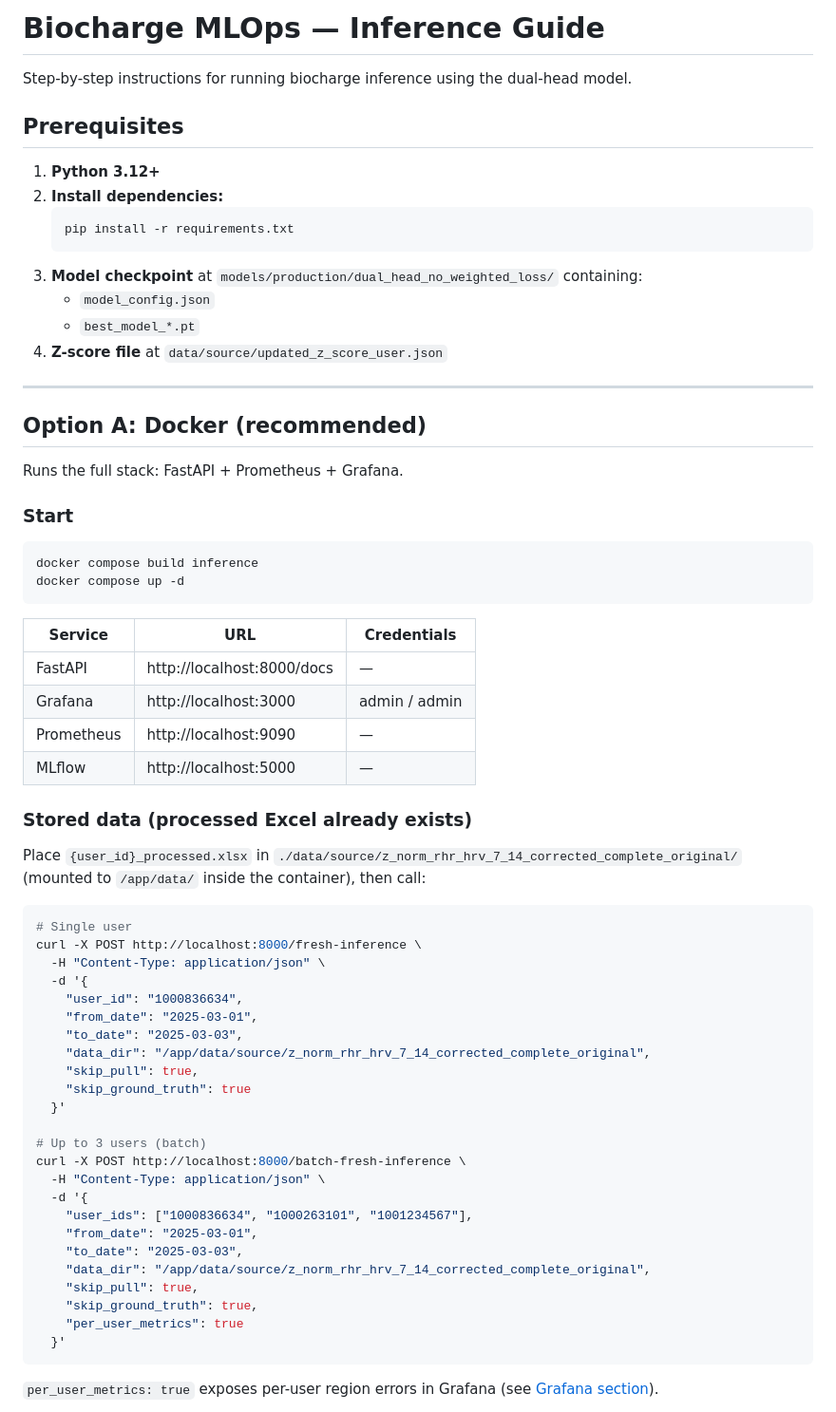
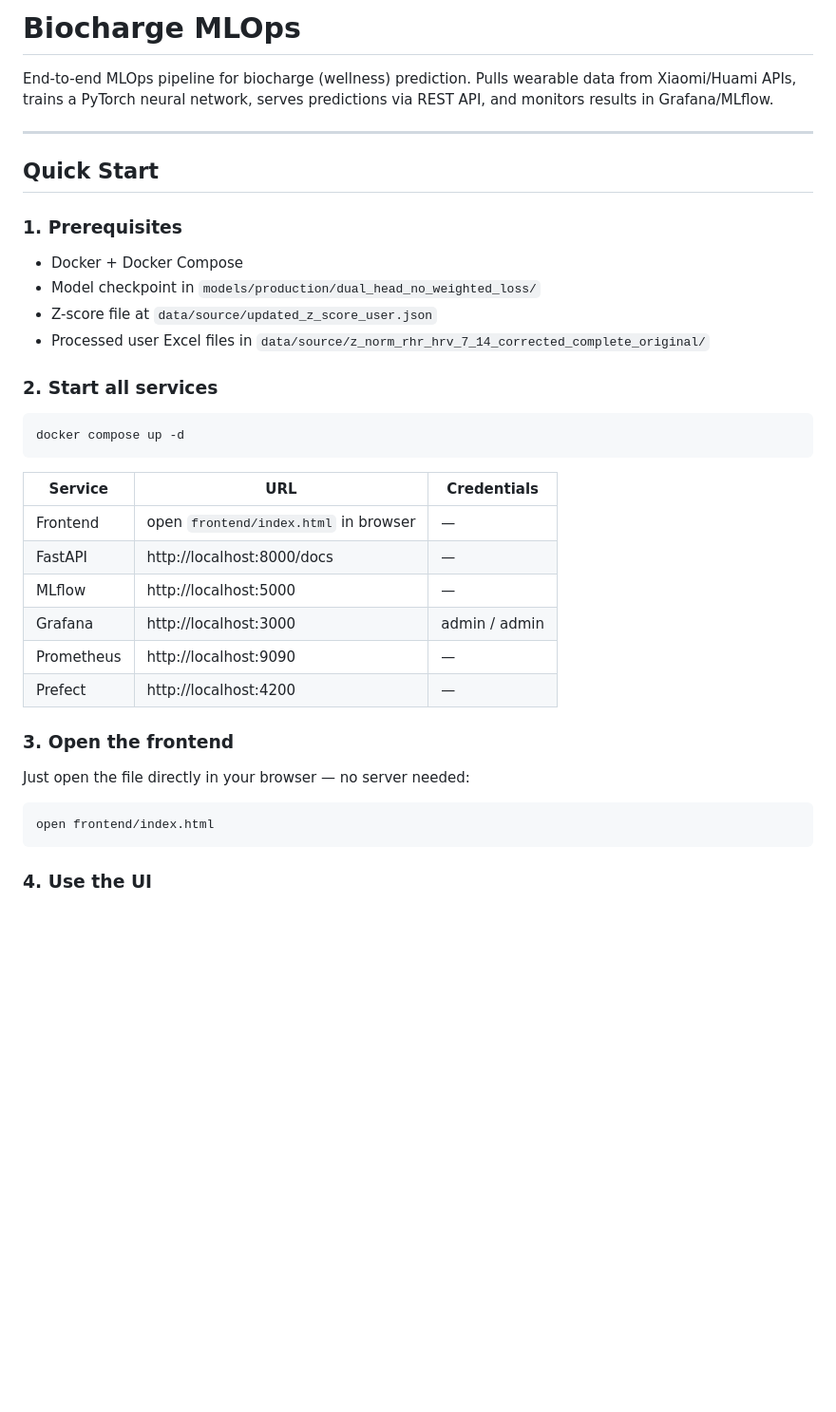
Before and after one commit to meghakalia/Zepp_MLops, a Markdown page: README.md, the part around one of its changes. Shown at 95% size. Rendered like a GitHub page; blank space fills up the shorter version.

````diff
--- a/README.md
+++ b/README.md
@@ -1,69 +1,40 @@
-# Biocharge MLOps — Inference Guide
+# Biocharge MLOps
 
-Step-by-step instructions for running biocharge inference using the dual-head model.
-
-## Prerequisites
-
-1. **Python 3.12+**
-2. **Install dependencies:**
-   ```bash
-   pip install -r requirements.txt
-   ```
-3. **Model checkpoint** at `models/production/dual_head_no_weighted_loss/` containing:
-   - `model_config.json`
-   - `best_model_*.pt`
-4. **Z-score file** at `data/source/updated_z_score_user.json`
+End-to-end MLOps pipeline for biocharge (wellness) prediction. Pulls wearable data from Xiaomi/Huami APIs, trains a PyTorch neural network, serves predictions via REST API, and monitors results in Grafana/MLflow.
 
 ---
 
-## Option A: Docker (recommended)
+## Quick Start
 
-Runs the full stack: FastAPI + Prometheus + Grafana.
+### 1. Prerequisites
 
-### Start
+- Docker + Docker Compose
+- Model checkpoint in `models/production/dual_head_no_weighted_loss/`
+- Z-score file at `data/source/updated_z_score_user.json`
+- Processed user Excel files in `data/source/z_norm_rhr_hrv_7_14_corrected_complete_original/`
+
+### 2. Start all services
 
 ```bash
-docker compose build inference
 docker compose up -d
 ```
 
 | Service | URL | Credentials |
 |---------|-----|-------------|
+| Frontend | open `frontend/index.html` in browser | — |
 | FastAPI | http://localhost:8000/docs | — |
+| MLflow | http://localhost:5000 | — |
 | Grafana | http://localhost:3000 | admin / admin |
 | Prometheus | http://localhost:9090 | — |
-| MLflow | http://localhost:5000 | — |
+| Prefect | http://localhost:4200 | — |
 
-### Stored data (processed Excel already exists)
+### 3. Open the frontend
 
-Place `{user_id}_processed.xlsx` in `./data/source/z_norm_rhr_hrv_7_14_corrected_complete_original/` (mounted to `/app/data/` inside the container), then call:
+Just open the file directly in your browser — no server needed:
 
 ```bash
-# Single user
-curl -X POST http://localhost:8000/fresh-inference \
-  -H "Content-Type: application/json" \
-  -d '{
-    "user_id": "1000836634",
-    "from_date": "2025-03-01",
-    "to_date": "2025-03-03",
-    "data_dir": "/app/data/source/z_norm_rhr_hrv_7_14_corrected_complete_original",
-    "skip_pull": true,
-    "skip_ground_truth": true
-  }'
-
-# Up to 3 users (batch)
-curl -X POST http://localhost:8000/batch-fresh-inference \
-  -H "Content-Type: application/json" \
-  -d '{
-    "user_ids": ["1000836634", "1000263101", "1001234567"],
-    "from_date": "2025-03-01",
-    "to_date": "2025-03-03",
-    "data_dir": "/app/data/source/z_norm_rhr_hrv_7_14_corrected_complete_original",
-    "skip_pull": true,
-    "skip_ground_truth": true,
-    "per_user_metrics": true
-  }'
+open frontend/index.html
 ```
 
-`per_user_metrics: true` exposes per-user region errors in Grafana (see [Grafana section](#grafana-dashboard)).
+### 4. Use the UI
 
````
Also changed, not shown: other parts of README.md (+141 -295 lines).
